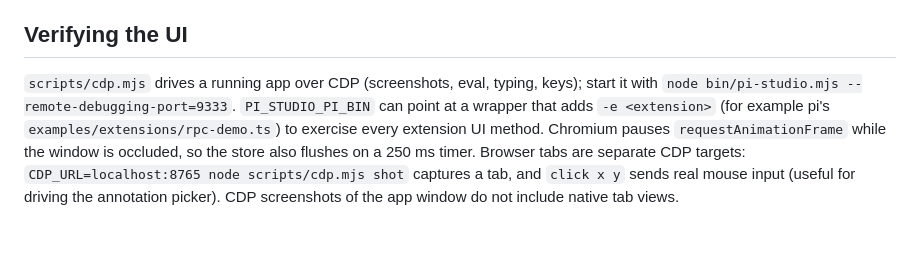
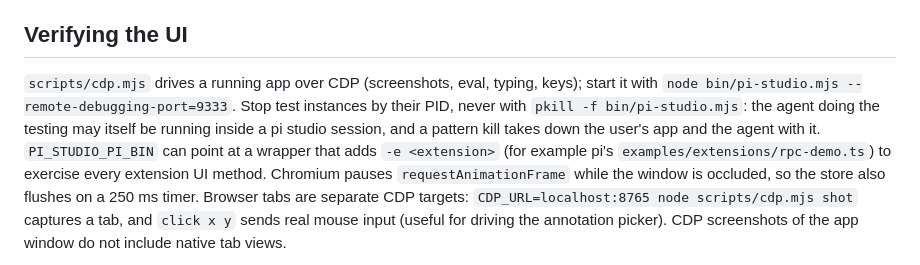
Before and after one commit to manuelcecchetto/pi-gna, a Markdown page: docs/DESIGN.md, the part around the change. Drawn GitHub-style; blank space fills up the shorter version.

Commit message:
document stopping test instances by pid

```diff
--- a/docs/DESIGN.md
+++ b/docs/DESIGN.md
@@ -135,7 +135,9 @@ light and dark themes, pixel-grid loaders with shimmer text, compact chips that
 ## Verifying the UI
 
 `scripts/cdp.mjs` drives a running app over CDP (screenshots, eval, typing, keys); start it with
-`node bin/pi-studio.mjs --remote-debugging-port=9333`. `PI_STUDIO_PI_BIN` can point at a wrapper that adds
+`node bin/pi-studio.mjs --remote-debugging-port=9333`. Stop test instances by their PID, never with
+`pkill -f bin/pi-studio.mjs`: the agent doing the testing may itself be running inside a pi studio session, and a
+pattern kill takes down the user's app and the agent with it. `PI_STUDIO_PI_BIN` can point at a wrapper that adds
 `-e <extension>` (for example pi's `examples/extensions/rpc-demo.ts`) to exercise every extension UI method.
 Chromium pauses `requestAnimationFrame` while the window is occluded, so the store also flushes on a 250 ms timer.
 Browser tabs are separate CDP targets: `CDP_URL=localhost:8765 node scripts/cdp.mjs shot` captures a tab, and
```
